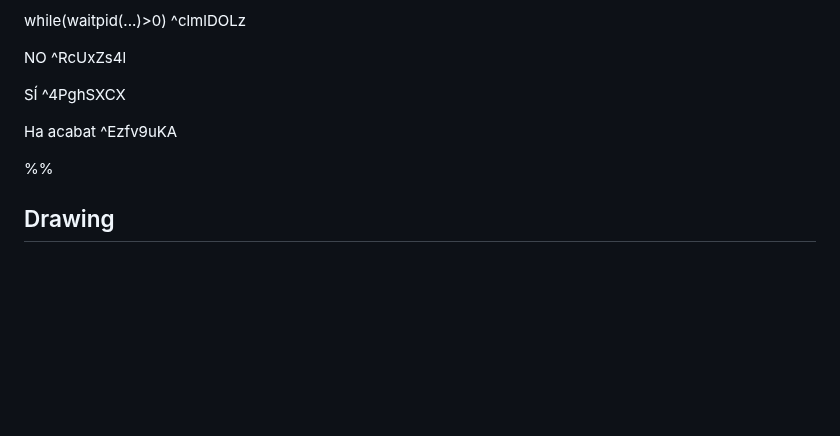
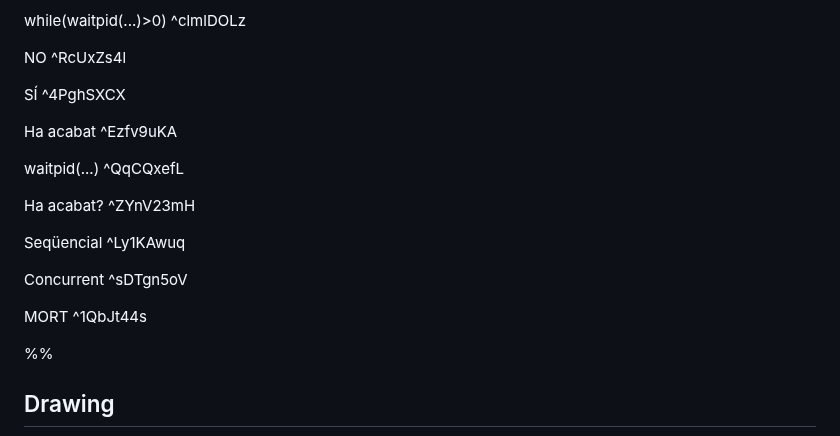
Before and after one commit to impulsado/EternalFIB, a Markdown page: Excalidraw/Drawing 2024-10-14 10.24.23.excalidraw.md, the part around one of its changes. Rendered like a GitHub page; blank space fills up the shorter version.

````diff
--- a/Excalidraw/Drawing 2024-10-14 10.24.23.excalidraw.md
+++ b/Excalidraw/Drawing 2024-10-14 10.24.23.excalidraw.md
@@ -75,6 +75,16 @@ SÍ ^4PghSXCX
 
 Ha acabat ^Ezfv9uKA
 
+waitpid(...) ^QqCQxefL
+
+Ha acabat? ^ZYnV23mH
+
+Seqüencial ^Ly1KAwuq
+
+Concurrent ^sDTgn5oV
+
+MORT ^1QbJt44s
+
 %%
 ## Drawing
 ```compressed-json
````
Also changed, not shown: other parts of Excalidraw/Drawing 2024-10-14 10.24.23.excalidraw.md (+115 -99 lines).
